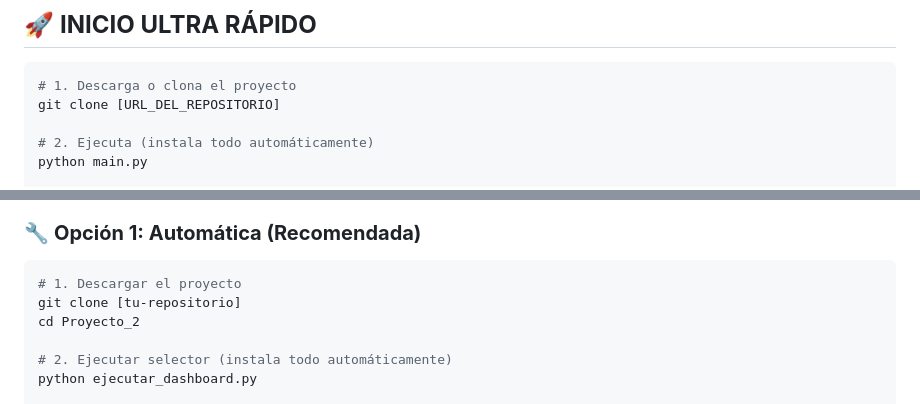
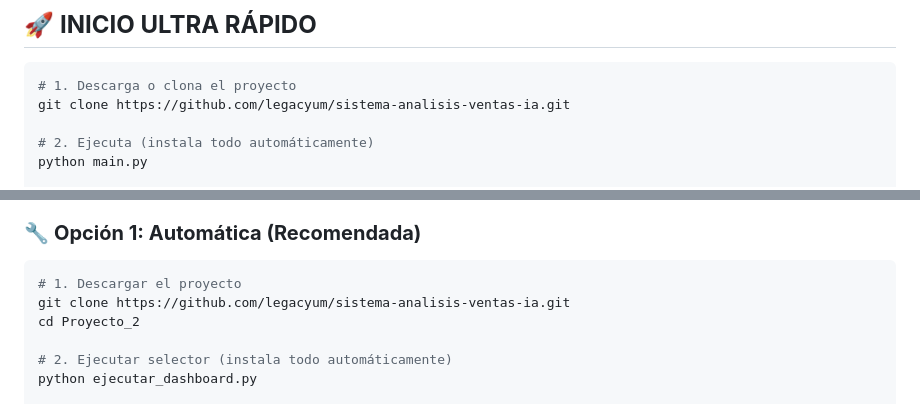
Before and after one commit to legacyum/sistema-analisis-ventas-ia, a Markdown page: README.md, 2 parts joined by grey strips. GitHub-like rendering.

````diff
--- a/README.md
+++ b/README.md
@@ -19,7 +19,7 @@
 
 ```bash
 # 1. Descarga o clona el proyecto
-git clone [URL_DEL_REPOSITORIO]
+git clone https://github.com/legacyum/sistema-analisis-ventas-ia.git
 
 # 2. Ejecuta (instala todo automáticamente)
 python main.py
@@ -128,7 +128,7 @@ python dashboard.py
 ### 🔧 **Opción 1: Automática (Recomendada)**
 ```bash
 # 1. Descargar el proyecto
-git clone [tu-repositorio]
+git clone https://github.com/legacyum/sistema-analisis-ventas-ia.git
 cd Proyecto_2
 
 # 2. Ejecutar selector (instala todo automáticamente)
````
Also changed, not shown: GITHUB_SETUP.md (+2 -2 lines).
